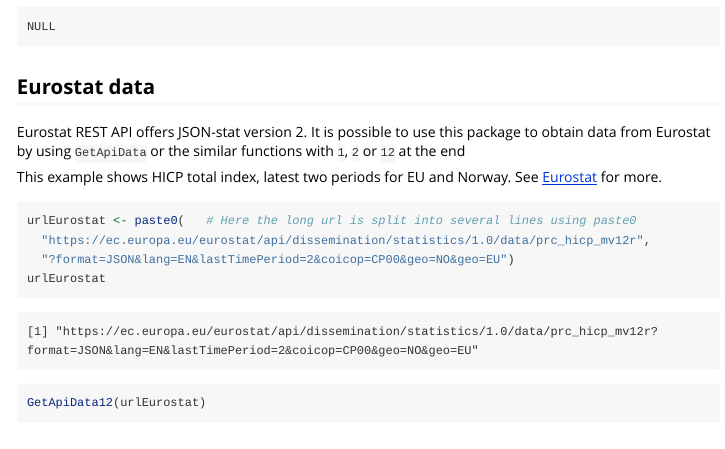
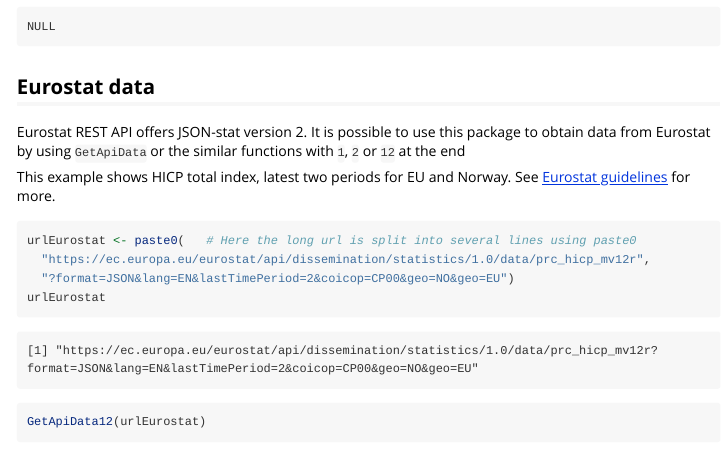
Before and after one commit to statisticsnorway/ssb-pxwebapidata, an R Markdown document (vignettes/Introduction.Rmd): the page in a window 1100 px wide, from 3570 px down. Rendered offline with R 4.5, knitr and Pandoc, with nearby package versions.

Commit message:
Update URL due to note from CRAN
E-mail from CRAN:  Found the following (possibly) invalid URLs: ...

````diff
--- a/vignettes/Introduction.Rmd
+++ b/vignettes/Introduction.Rmd
@@ -196,7 +196,7 @@ x2  # id version of the dataset
 Eurostat REST API offers JSON-stat version 2. It is possible to use this package to obtain data from Eurostat by using `GetApiData`
 or the similar functions with `1`, `2` or `12` at the end
 
-This example shows HICP total index, latest two periods for EU and Norway. See [Eurostat](https://wikis.ec.europa.eu/display/EUROSTATHELP/API+Statistics+-+data+query) for more.
+This example shows HICP total index, latest two periods for EU and Norway. See [Eurostat guidelines](https://ec.europa.eu/eurostat/web/user-guides/data-browser/api-data-access/api-detailed-guidelines/api-statistics) for more.
 
 ```{r eval=TRUE, tidy = FALSE, comment=NA, encoding = "UTF-8"}
 
````
